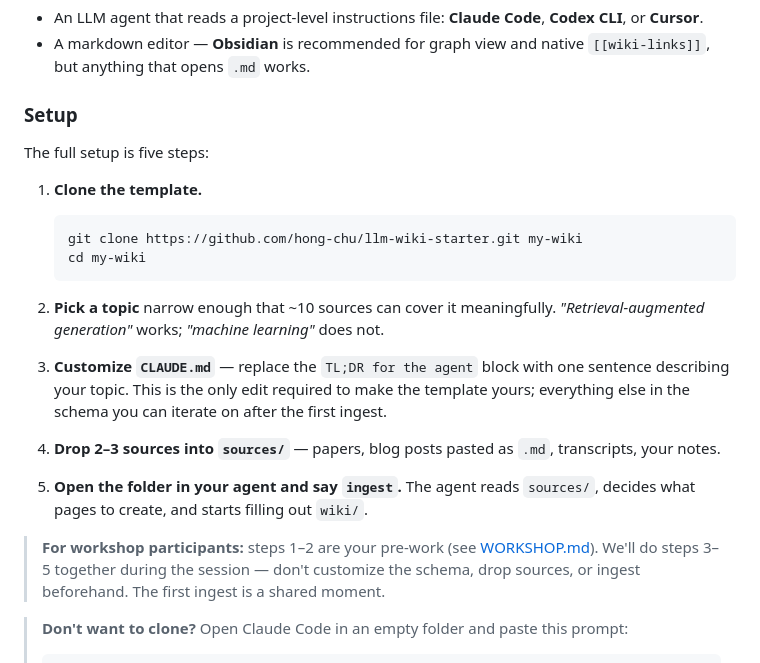
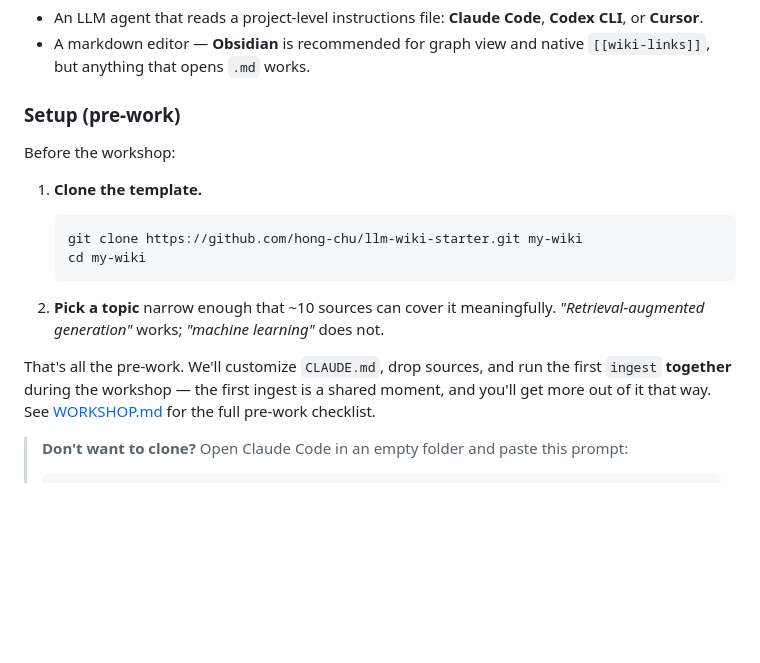
Before and after one commit to hong-chu/llm-wiki-starter, a Markdown page: README.md, the part around the change. Drawn GitHub-style; blank space fills up the shorter version.

Commit message:
README Setup: trim to pre-work steps only
Workshop-only repo. Setup section now shows just clone + pick topic
(the pre-work), and points to WORKSHOP.md for the rest. The
customize/drop-sources/ingest steps happen in the workshop session,
not before.

````diff
--- a/README.md
+++ b/README.md
@@ -145,9 +145,9 @@ data or engineering team:
 - An LLM agent that reads a project-level instructions file: **Claude Code**, **Codex CLI**, or **Cursor**.
 - A markdown editor — **Obsidian** is recommended for graph view and native `[[wiki-links]]`, but anything that opens `.md` works.
 
-### Setup
+### Setup (pre-work)
 
-The full setup is five steps:
+Before the workshop:
 
 1. **Clone the template.**
    ```bash
@@ -157,16 +157,7 @@ The full setup is five steps:
 
 2. **Pick a topic** narrow enough that ~10 sources can cover it meaningfully. *"Retrieval-augmented generation"* works; *"machine learning"* does not.
 
-3. **Customize `CLAUDE.md`** — replace the `TL;DR for the agent` block with one sentence describing your topic. This is the only edit required to make the template yours; everything else in the schema you can iterate on after the first ingest.
-
-4. **Drop 2–3 sources into `sources/`** — papers, blog posts pasted as `.md`, transcripts, your notes.
-
-5. **Open the folder in your agent and say `ingest`.** The agent reads `sources/`, decides what pages to create, and starts filling out `wiki/`.
-
-> **For workshop participants:** steps 1–2 are your pre-work (see
-> [WORKSHOP.md](WORKSHOP.md)). We'll do steps 3–5 together during the
-> session — don't customize the schema, drop sources, or ingest
-> beforehand. The first ingest is a shared moment.
+That's all the pre-work. We'll customize `CLAUDE.md`, drop sources, and run the first `ingest` **together** during the workshop — the first ingest is a shared moment, and you'll get more out of it that way. See [WORKSHOP.md](WORKSHOP.md) for the full pre-work checklist.
 
 > **Don't want to clone?** Open Claude Code in an empty folder and
 > paste this prompt:
````
